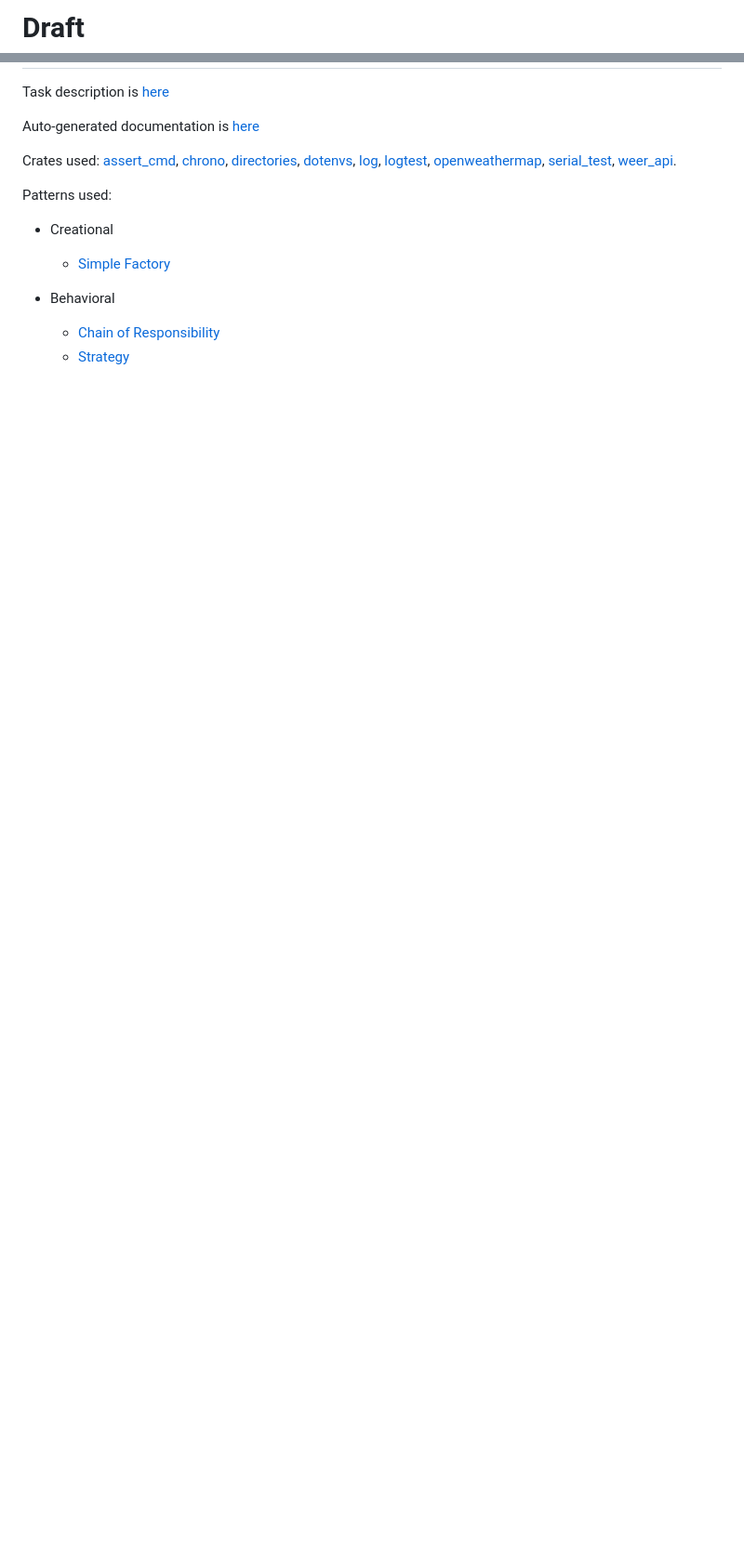
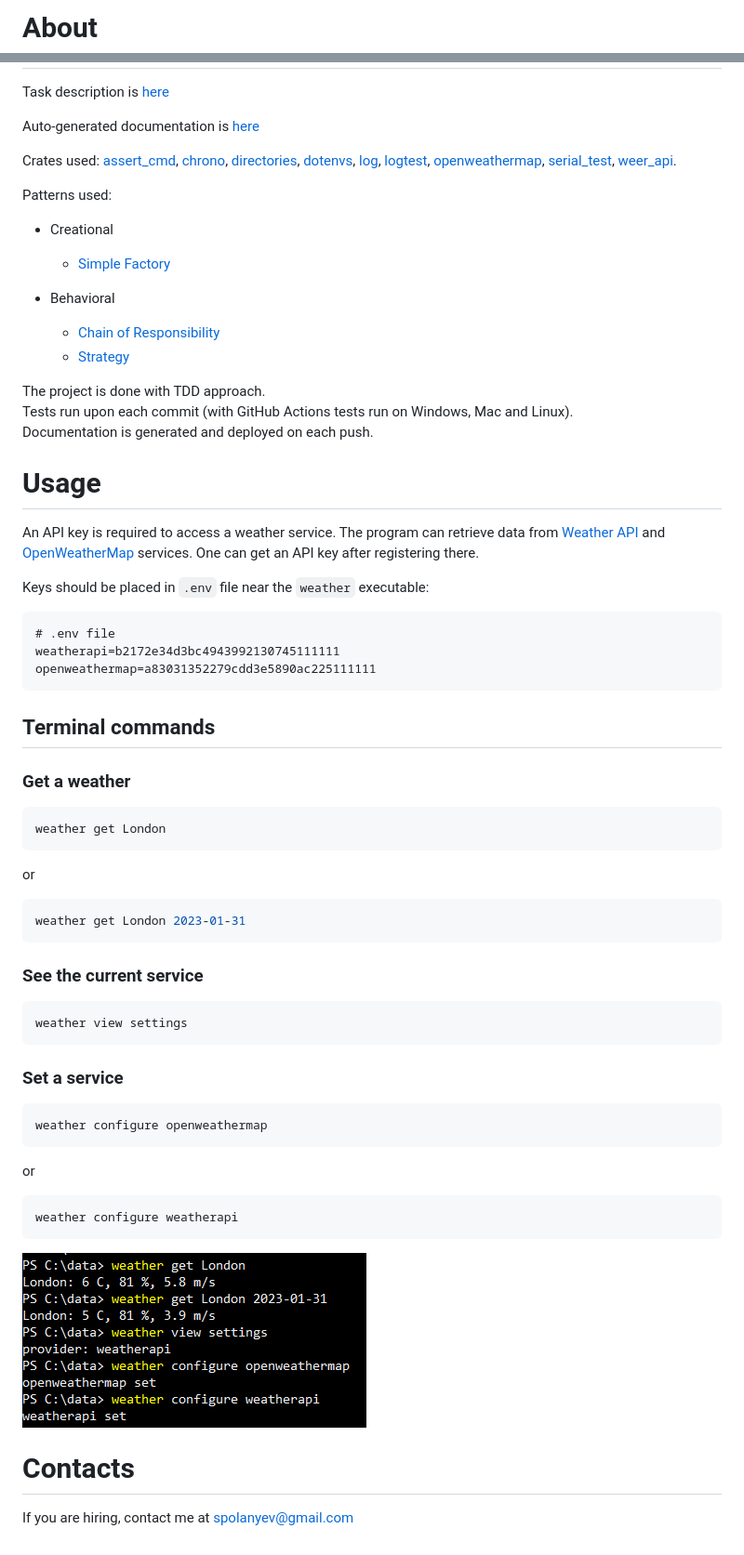
Before and after one commit to spolanyev/testElastio, a Markdown page: README.md, 2 parts joined by grey strips. Shown at 93% size. GitHub-like rendering; pictures changed too: usage-example.png (added); blank space fills up the shorter version.

````diff
--- a/README.md
+++ b/README.md
@@ -1,4 +1,4 @@
-# Draft
+# About
 
 Task description is [here](/TASK.md)
 
@@ -15,3 +15,49 @@ Patterns used:
 * Behavioral
   - [Chain of Responsibility](src/interfaces/executor_chain_interface.rs)
   - [Strategy](src/interfaces/weather_provider_strategy_interface.rs)
+
+The project is done with TDD approach.<br>
+Tests run upon each commit (with GitHub Actions tests run on Windows, Mac and Linux).<br>
+Documentation is generated and deployed on each push.
+
+# Usage
+
+An API key is required to access a weather service. The program can retrieve data from [Weather API](https://www.weatherapi.com/) and [OpenWeatherMap](https://openweathermap.org/) services. One can get an API key after registering there.
+
+Keys should be placed in `.env` file near the `weather` executable:
+```dotenv
+# .env file
+weatherapi=b2172e34d3bc4943992130745111111
+openweathermap=a83031352279cdd3e5890ac225111111
+```
+
+## Terminal commands
+
+### Get a weather
+```shell
+weather get London
+```
+or
+```shell
+weather get London 2023-01-31
+```
+
+### See the current service
+```shell
+weather view settings
+```
+
+### Set a service
+```shell
+weather configure openweathermap
+```
+or
+```shell
+weather configure weatherapi
+```
+
+![Usage example](https://github.com/spolanyev/testElastio/blob/main/usage-example.png?raw=true)
+
+# Contacts
+
+If you are hiring, contact me at [spolanyev@gmail.com](mailto:spolanyev@gmail.com?subject=Rust%3A%20vacancy)
````
Also changed, not shown: 4 other files.
